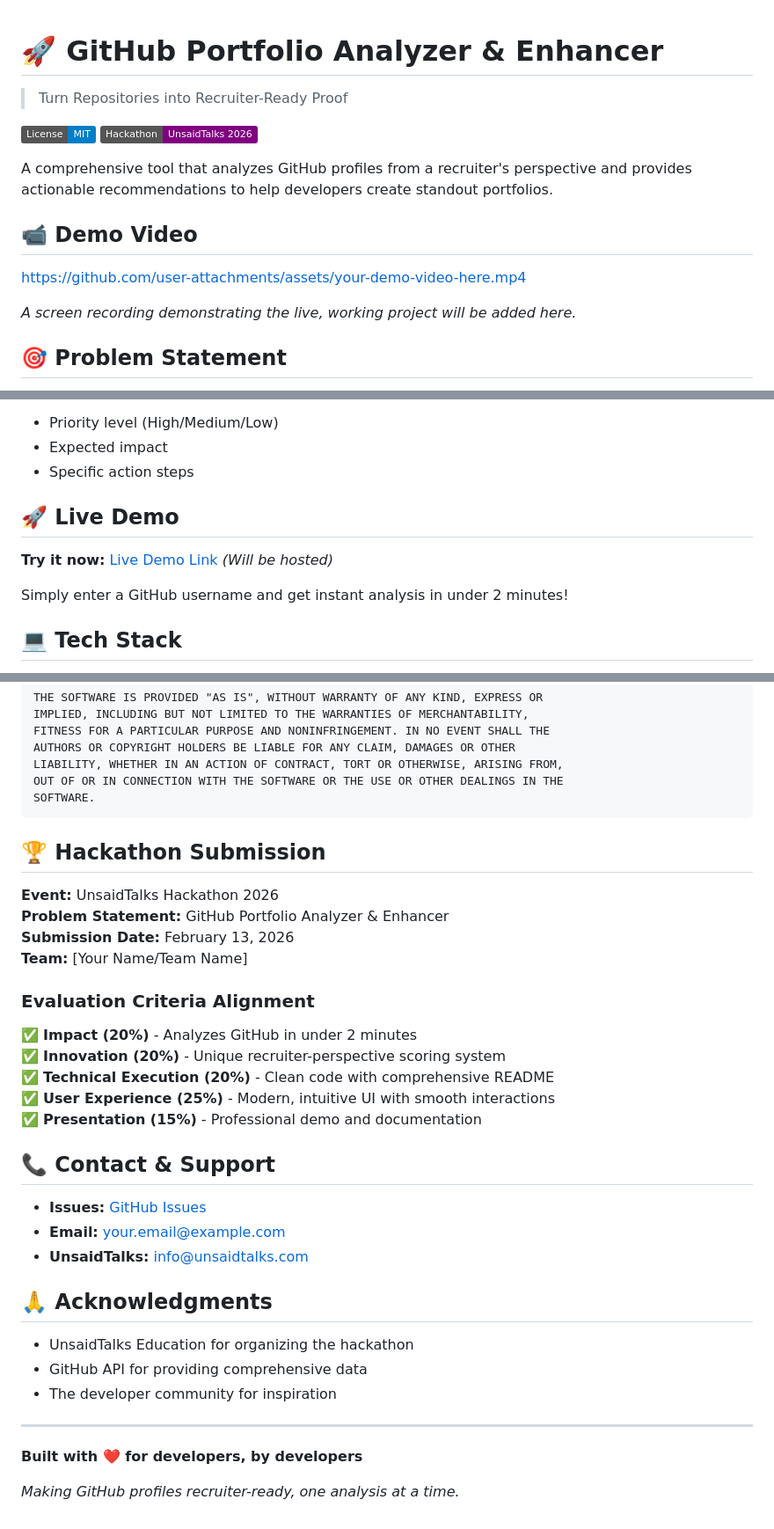
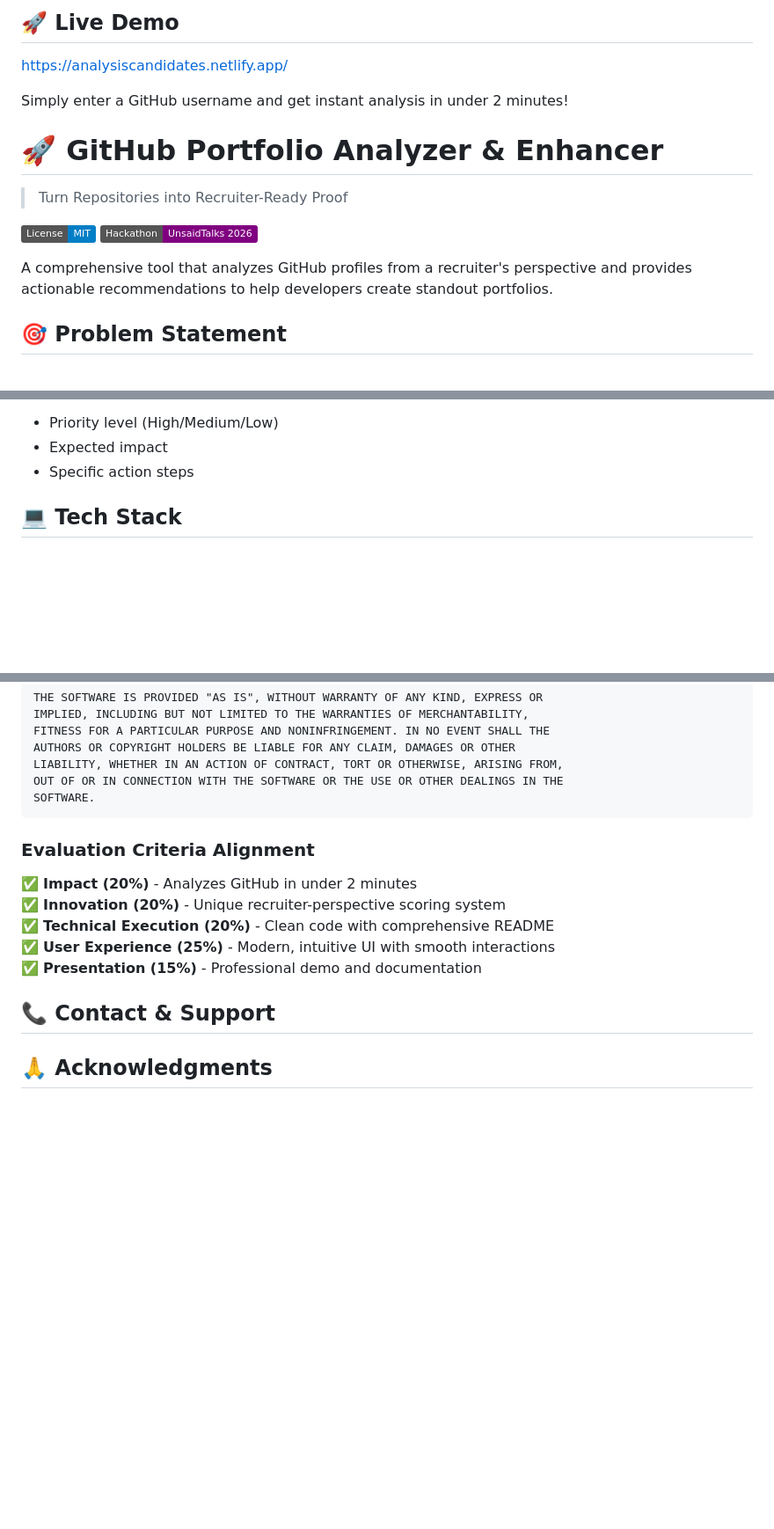
Before and after one commit to AnshumanPatel143/GITHUB-ANALYSIS-CANDIDATES, a Markdown page: README.md, 3 parts joined by grey strips. Shown at 88% size. GitHub-like rendering; badges without logos; blank space fills up the shorter version.

Commit message:
Enhance README with live demo
Added a live demo section with a link and description, removed demo video section, and updated acknowledgments.

````diff
--- a/README.md
+++ b/README.md
@@ -1,3 +1,9 @@
+## 🚀 Live Demo
+
+https://analysiscandidates.netlify.app/
+
+Simply enter a GitHub username and get instant analysis in under 2 minutes!
+
 # 🚀 GitHub Portfolio Analyzer & Enhancer
 
 > Turn Repositories into Recruiter-Ready Proof
@@ -7,11 +13,7 @@
 
 A comprehensive tool that analyzes GitHub profiles from a recruiter's perspective and provides actionable recommendations to help developers create standout portfolios.
 
-## 📹 Demo Video
 
-https://github.com/user-attachments/assets/your-demo-video-here.mp4
-
-*A screen recording demonstrating the live, working project will be added here.*
 
 ## 🎯 Problem Statement
 
@@ -61,11 +63,7 @@ Each recommendation includes:
 - Expected impact
 - Specific action steps
 
-## 🚀 Live Demo
 
-**Try it now:** [Live Demo Link](#) *(Will be hosted)*
-
-Simply enter a GitHub username and get instant analysis in under 2 minutes!
 
 ## 💻 Tech Stack
 
@@ -259,12 +257,6 @@ OUT OF OR IN CONNECTION WITH THE SOFTWARE OR THE USE OR OTHER DEALINGS IN THE
 SOFTWARE.
 ```
 
-## 🏆 Hackathon Submission
-
-**Event:** UnsaidTalks Hackathon 2026
-**Problem Statement:** GitHub Portfolio Analyzer & Enhancer
-**Submission Date:** February 13, 2026
-**Team:** [Your Name/Team Name]
 
 ### Evaluation Criteria Alignment
 
@@ -276,18 +268,6 @@ SOFTWARE.
 
 ## 📞 Contact & Support
 
-- **Issues:** [GitHub Issues](https://github.com/yourusername/github-portfolio-analyzer/issues)
-- **Email:** your.email@example.com
-- **UnsaidTalks:** info@unsaidtalks.com
+
 
 ## 🙏 Acknowledgments
-
-- UnsaidTalks Education for organizing the hackathon
-- GitHub API for providing comprehensive data
-- The developer community for inspiration
-
----
-
-**Built with ❤️ for developers, by developers**
-
-*Making GitHub profiles recruiter-ready, one analysis at a time.*
````
